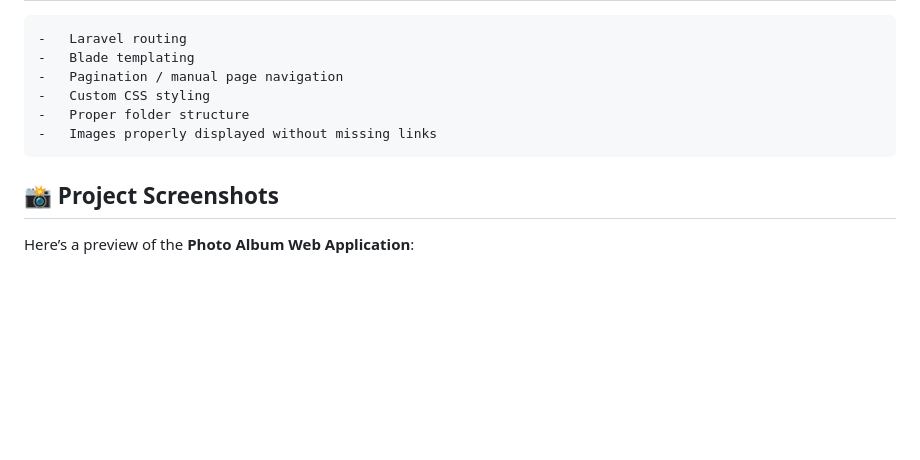
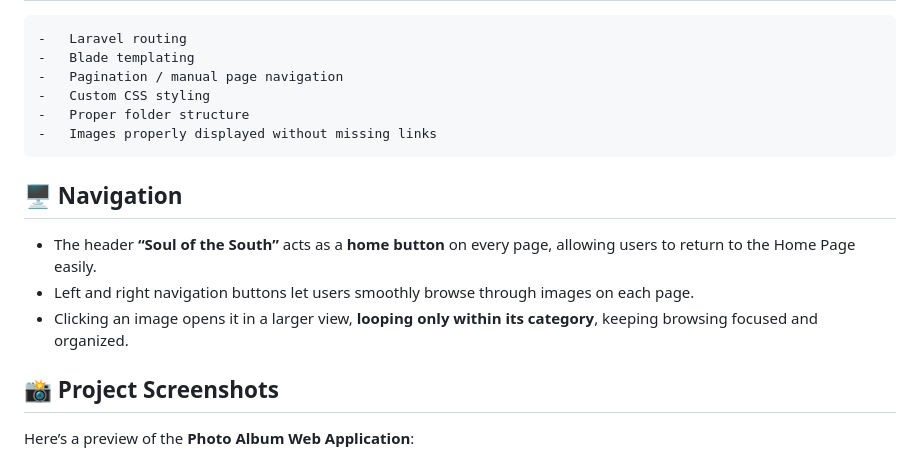
Before and after one commit to RosemarieJaneCamposano/PhotoAlbum_Camposano, a Markdown page: README.md, the part around the change. GitHub-like rendering; blank space fills up the shorter version.

```diff
--- a/README.md
+++ b/README.md
@@ -246,6 +246,12 @@ Categories:
     -   Proper folder structure
     -   Images properly displayed without missing links
 
+## 🖥 Navigation
+
+- The header **“Soul of the South”** acts as a **home button** on every page, allowing users to return to the Home Page easily.
+- Left and right navigation buttons let users smoothly browse through images on each page.
+- Clicking an image opens it in a larger view, **looping only within its category**, keeping browsing focused and organized.
+
 ## 📸 Project Screenshots
 
 Here’s a preview of the **Photo Album Web Application**:
```
